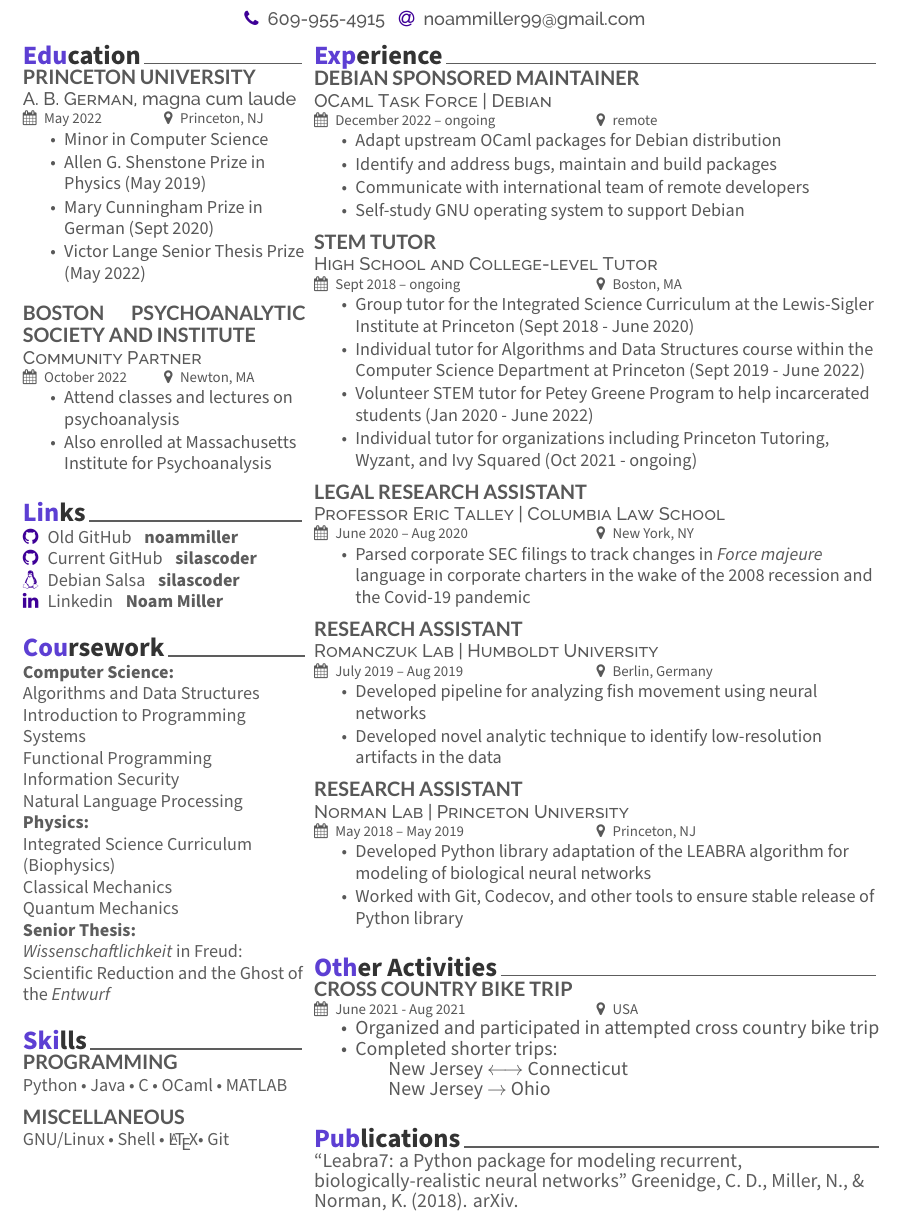
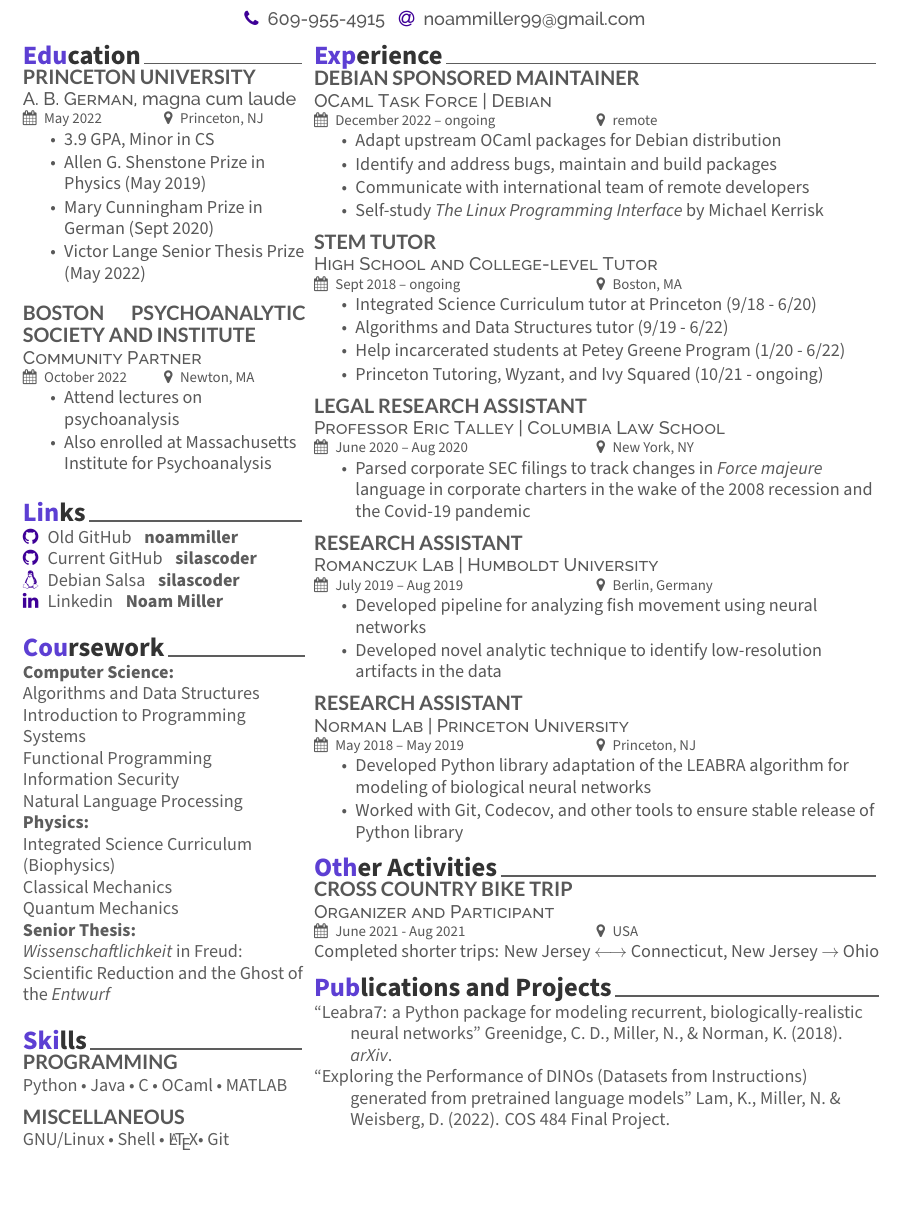
Before and after one commit to silascoder/silascoder, a LaTeX CV (resume/resume.tex, which reads resume/MagicalCV.cls): part of the page, cut so that both start at the same text. Compiled offline with XeLaTeX.

Commit message:
Added relevant experience

```diff
--- a/resume/MagicalCV.cls
+++ b/resume/MagicalCV.cls
@@ -27,6 +27,12 @@
 \usepackage[UKenglish]{isodate}
 % Title styles
 \usepackage{titlesec}
+
+% fancy hdr
+\usepackage{fancyhdr}
+% hanging
+\usepackage{hanging}
+
 % Make fixed length table
 \RequirePackage{array}
 % Handle list environment
--- a/resume/resume.tex
+++ b/resume/resume.tex
@@ -1,9 +1,9 @@
 \documentclass[a4paper]{MagicalCV}
 
 % Removing page numbers
-\usepackage{fancyhdr}
 \pagestyle{fancy}
 \fancyhf{}
+
 
 % Change the geometry
 \geometry{left=1.4cm, top=.8cm, right=1.4cm, bottom=1.8cm, footskip=.5cm}
@@ -52,7 +52,7 @@
 \cvevent{May 2022}{Princeton, NJ}
 \vspace{\topsep}
 \begin{tightemize}
-\item Minor in Computer Science
+\item 3.9 GPA, Minor in CS
 \item Allen G. Shenstone Prize in Physics (May 2019)
 \item Mary Cunningham Prize in German (Sept 2020)
 \item Victor Lange Senior Thesis Prize (May 2022)
@@ -65,7 +65,7 @@
 \cvevent{October 2022}{Newton, MA}
 \vspace{\topsep}
 \begin{tightemize}
-\item Attend classes and lectures on psychoanalysis
+\item Attend lectures on psychoanalysis
 \item Also enrolled at Massachusetts Institute for Psychoanalysis
 \end{tightemize}
 \sectionsep
@@ -138,7 +138,7 @@
 \item Adapt upstream OCaml packages for Debian distribution
 \item Identify and address bugs, maintain and build packages
 \item Communicate with international team of remote developers
-\item Self-study GNU operating system to support Debian
+\item Self-study \textit{The Linux Programming Interface} by Michael Kerrisk
 \end{tightemize}
 \sectionsep
 
@@ -147,10 +147,10 @@
 \cvevent{Sept 2018 – ongoing}{Boston, MA}
 \vspace{\topsep} % Hacky fix for awkward extra vertical space
 \begin{tightemize}
-\item Group tutor for the Integrated Science Curriculum at the Lewis-Sigler Institute at Princeton (Sept 2018 - June 2020)
-\item Individual tutor for Algorithms and Data Structures course within the Computer Science Department at Princeton (Sept 2019 - June 2022)
-\item Volunteer STEM tutor for Petey Greene Program to help incarcerated students (Jan 2020 - June 2022)
-\item Individual tutor for organizations including Princeton Tutoring, Wyzant, and Ivy Squared (Oct 2021 - ongoing)
+\item Integrated Science Curriculum tutor at Princeton (9/18 - 6/20)
+\item Algorithms and Data Structures tutor (9/19 - 6/22)
+\item Help incarcerated students at Petey Greene Program (1/20 - 6/22)
+\item Princeton Tutoring, Wyzant, and Ivy Squared (10/21 - ongoing)
 \end{tightemize}
 \sectionsep
 
@@ -181,24 +181,21 @@
 \item Developed Python library adaptation of the LEABRA algorithm for modeling of biological neural networks
 \item Worked with Git, Codecov, and other tools to ensure stable release of Python library
 \end{tightemize}
-\sectionsep
 
 % Competitions
 \cvsection{Other Activities}
 
 \runsubsection{Cross Country Bike Trip} \\
+\descript{Organizer and Participant}
 \cvevent{June 2021 - Aug 2021}{USA}
 \vspace{\topsep} % Hacky fix for awkward extra vertical space
-\begin{tightemize}
-\item Organized and participated in attempted cross country bike trip
-\item Completed shorter trips:
-    \subitem New Jersey $\longleftrightarrow$ Connecticut
-    \subitem New Jersey $\rightarrow$ Ohio
-\end{tightemize}
-\sectionsep
+Completed shorter trips: New Jersey $\longleftrightarrow$ Connecticut, New Jersey $\rightarrow$ Ohio
 
 % Recent Projects
-\cvsection{Publications} \\
-“Leabra7: a Python package for modeling recurrent, biologically-realistic neural networks” Greenidge, C. D., Miller, N., \& Norman, K. (2018). arXiv.
+\cvsection{Publications and Projects} \\
+\begin{hangparas}{2em}{1}
+“Leabra7: a Python package for modeling recurrent, biologically-realistic neural networks” Greenidge, C. D., Miller, N., \& Norman, K. (2018). \textit{arXiv}. \\
+“Exploring the Performance of DINOs (Datasets from Instructions) generated from pretrained language models" Lam, K., Miller, N. \& Weisberg, D. (2022). COS 484 Final Project.
+\end{hangparas}
 \end{minipage}
 \end{document}
```
Also changed, not shown: resume/resume.pdf.
